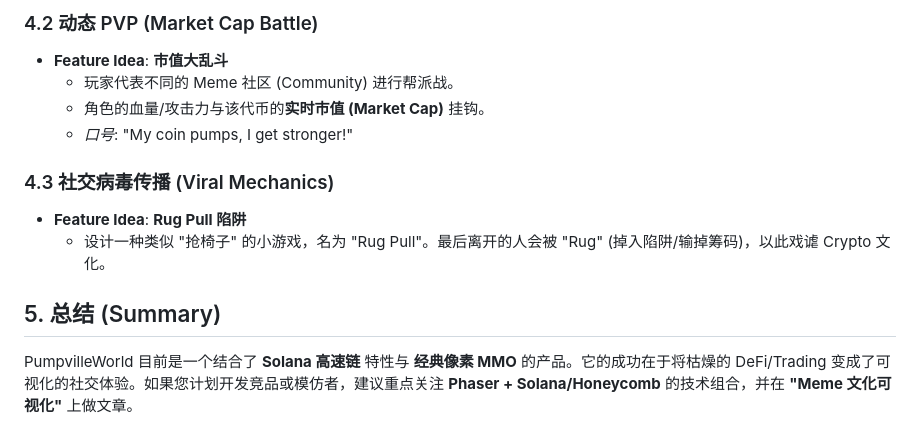
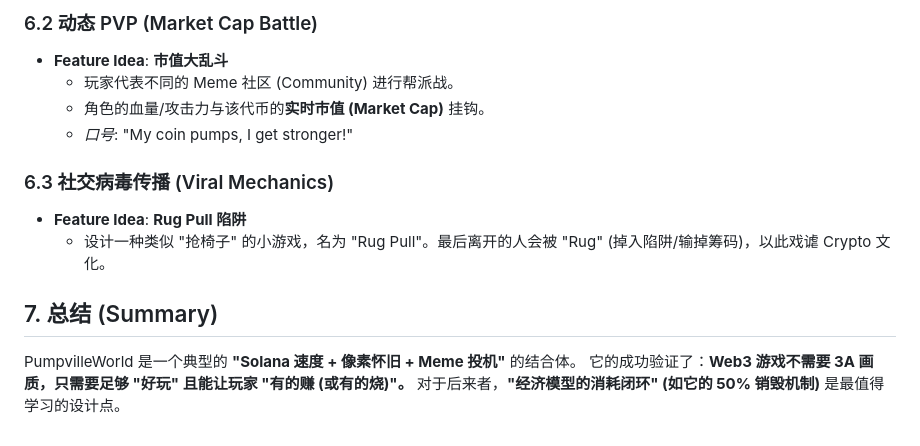
Before and after one commit to jay6697117/codexapp-demo1, a Markdown page: product_research_pumpville.md, the part around one of its changes. Drawn GitHub-style.

```diff
--- a/product_research_pumpville.md
+++ b/product_research_pumpville.md
@@ -44,13 +69,15 @@
 
-### 4.2 动态 PVP (Market Cap Battle)
+### 6.2 动态 PVP (Market Cap Battle)
 *   **Feature Idea**: **市值大乱斗**
     *   玩家代表不同的 Meme 社区 (Community) 进行帮派战。
     *   角色的血量/攻击力与该代币的**实时市值 (Market Cap)** 挂钩。
     *   *口号*: "My coin pumps, I get stronger!"
 
-### 4.3 社交病毒传播 (Viral Mechanics)
+### 6.3 社交病毒传播 (Viral Mechanics)
 *   **Feature Idea**: **Rug Pull 陷阱**
     *   设计一种类似 "抢椅子" 的小游戏，名为 "Rug Pull"。最后离开的人会被 "Rug" (掉入陷阱/输掉筹码)，以此戏谑 Crypto 文化。
 
-## 5. 总结 (Summary)
-PumpvilleWorld 目前是一个结合了 **Solana 高速链** 特性与 **经典像素 MMO** 的产品。它的成功在于将枯燥的 DeFi/Trading 变成了可视化的社交体验。如果您计划开发竞品或模仿者，建议重点关注 **Phaser + Solana/Honeycomb** 的技术组合，并在 **"Meme 文化可视化"** 上做文章。
+## 7. 总结 (Summary)
+PumpvilleWorld 是一个典型的 **"Solana 速度 + 像素怀旧 + Meme 投机"** 的结合体。
+它的成功验证了：**Web3 游戏不需要 3A 画质，只需要足够 "好玩" 且能让玩家 "有的赚 (或有的烧)"。**
+对于后来者，**"经济模型的消耗闭环" (如它的 50% 销毁机制)** 是最值得学习的设计点。
```
Also changed, not shown: other parts of product_research_pumpville.md (+56 -31 lines).
